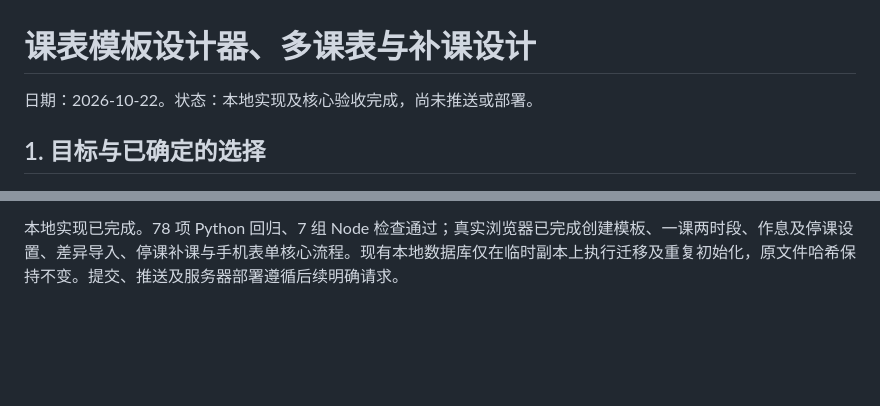
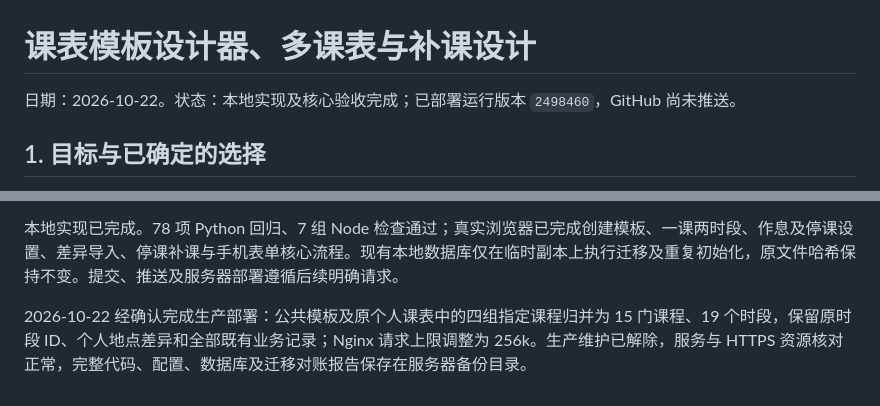
Before and after one commit to Griffxen/Semester_Planner, a Markdown page: docs/COURSE_PLANNER_DESIGN.md, 2 parts joined by grey strips. Rendered like a GitHub page; blank space fills up the shorter version.

Commit message:
docs: record timetable release and production migration

```diff
--- a/docs/COURSE_PLANNER_DESIGN.md
+++ b/docs/COURSE_PLANNER_DESIGN.md
@@ -1,6 +1,6 @@
 # 课表模板设计器、多课表与补课设计
 
-日期：2026-10-22。状态：本地实现及核心验收完成，尚未推送或部署。
+日期：2026-10-22。状态：本地实现及核心验收完成；已部署运行版本 `2498460`，GitHub 尚未推送。
 
 ## 1. 目标与已确定的选择
 
@@ -125,3 +125,5 @@
 - 使用含旧例外和注释的数据库副本验证迁移前后记录关联、课次数量及幂等性；既有回归通过，冻结旧版资源哈希不变，旧接口无法覆盖多来源个人课表。
 
 本地实现已完成。78 项 Python 回归、7 组 Node 检查通过；真实浏览器已完成创建模板、一课两时段、作息及停课设置、差异导入、停课补课与手机表单核心流程。现有本地数据库仅在临时副本上执行迁移及重复初始化，原文件哈希保持不变。提交、推送及服务器部署遵循后续明确请求。
+
+2026-10-22 经确认完成生产部署：公共模板及原个人课表中的四组指定课程归并为 15 门课程、19 个时段，保留原时段 ID、个人地点差异和全部既有业务记录；Nginx 请求上限调整为 256k。生产维护已解除，服务与 HTTPS 资源核对正常，完整代码、配置、数据库及迁移对账报告保存在服务器备份目录。
```
